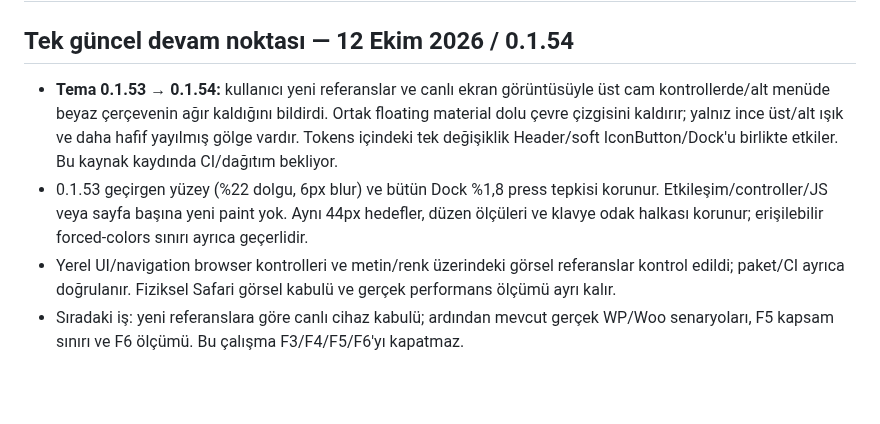
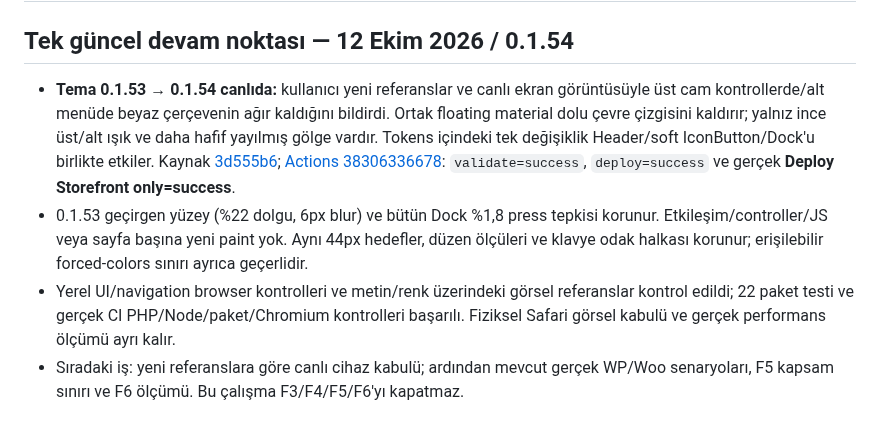
Before and after one commit to muhammetdkaya/codela-storefront, a Markdown page: AGENTS.md, the part around the change. Drawn GitHub-style; blank space fills up the shorter version.

Commit message:
Record verified reference edge 0.1.54 deployment

```diff
--- a/AGENTS.md
+++ b/AGENTS.md
@@ -2,9 +2,9 @@
 
 ## Tek güncel devam noktası — 12 Ekim 2026 / 0.1.54
 
-- **Tema 0.1.53 → 0.1.54:** kullanıcı yeni referanslar ve canlı ekran görüntüsüyle üst cam kontrollerde/alt menüde beyaz çerçevenin ağır kaldığını bildirdi. Ortak floating material dolu çevre çizgisini kaldırır; yalnız ince üst/alt ışık ve daha hafif yayılmış gölge vardır. Tokens içindeki tek değişiklik Header/soft IconButton/Dock'u birlikte etkiler. Bu kaynak kaydında CI/dağıtım bekliyor.
+- **Tema 0.1.53 → 0.1.54 canlıda:** kullanıcı yeni referanslar ve canlı ekran görüntüsüyle üst cam kontrollerde/alt menüde beyaz çerçevenin ağır kaldığını bildirdi. Ortak floating material dolu çevre çizgisini kaldırır; yalnız ince üst/alt ışık ve daha hafif yayılmış gölge vardır. Tokens içindeki tek değişiklik Header/soft IconButton/Dock'u birlikte etkiler. Kaynak [3d555b6](https://github.com/muhammetdkaya/codela-storefront/commit/3d555b64906a8d7f29ddb441bb4f2d8e4d76bd9d); [Actions 38306336678](https://github.com/muhammetdkaya/codela-storefront/actions/runs/38306336678): `validate=success`, `deploy=success` ve gerçek **Deploy Storefront only=success**.
 - 0.1.53 geçirgen yüzey (%22 dolgu, 6px blur) ve bütün Dock %1,8 press tepkisi korunur. Etkileşim/controller/JS veya sayfa başına yeni paint yok. Aynı 44px hedefler, düzen ölçüleri ve klavye odak halkası korunur; erişilebilir forced-colors sınırı ayrıca geçerlidir.
-- Yerel UI/navigation browser kontrolleri ve metin/renk üzerindeki görsel referanslar kontrol edildi; paket/CI ayrıca doğrulanır. Fiziksel Safari görsel kabulü ve gerçek performans ölçümü ayrı kalır.
+- Yerel UI/navigation browser kontrolleri ve metin/renk üzerindeki görsel referanslar kontrol edildi; 22 paket testi ve gerçek CI PHP/Node/paket/Chromium kontrolleri başarılı. Fiziksel Safari görsel kabulü ve gerçek performans ölçümü ayrı kalır.
 - Sıradaki iş: yeni referanslara göre canlı cihaz kabulü; ardından mevcut gerçek WP/Woo senaryoları, F5 kapsam sınırı ve F6 ölçümü. Bu çalışma F3/F4/F5/F6'yı kapatmaz.
 
 ## Başlangıçta okunacaklar
```
Also changed, not shown: docs/storefront-theme.md (+2 -2 lines).
